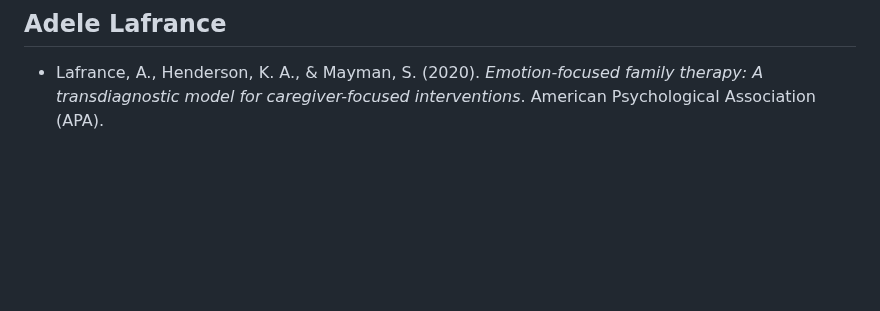
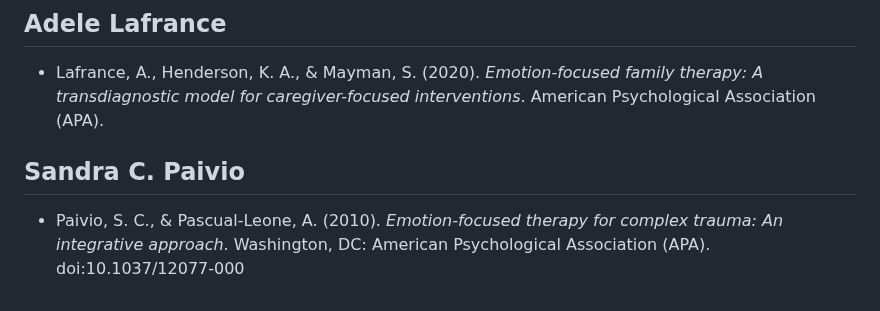
Before and after one commit to jamesec/jamesec.github.io, a Markdown page: o/eft_books.md, the part around the change. Rendered like a GitHub page; blank space fills up the shorter version.

```diff
--- a/o/eft_books.md
+++ b/o/eft_books.md
@@ -55,3 +55,6 @@
 
 ## Adele Lafrance
 - Lafrance, A., Henderson, K. A., & Mayman, S. (2020). *Emotion-focused family therapy: A transdiagnostic model for caregiver-focused interventions*. American Psychological Association (APA).
+
+## Sandra C. Paivio
+- Paivio, S. C., & Pascual-Leone, A. (2010). *Emotion-focused therapy for complex trauma: An integrative approach*. Washington, DC: American Psychological Association (APA). doi:10.1037/12077-000
```
